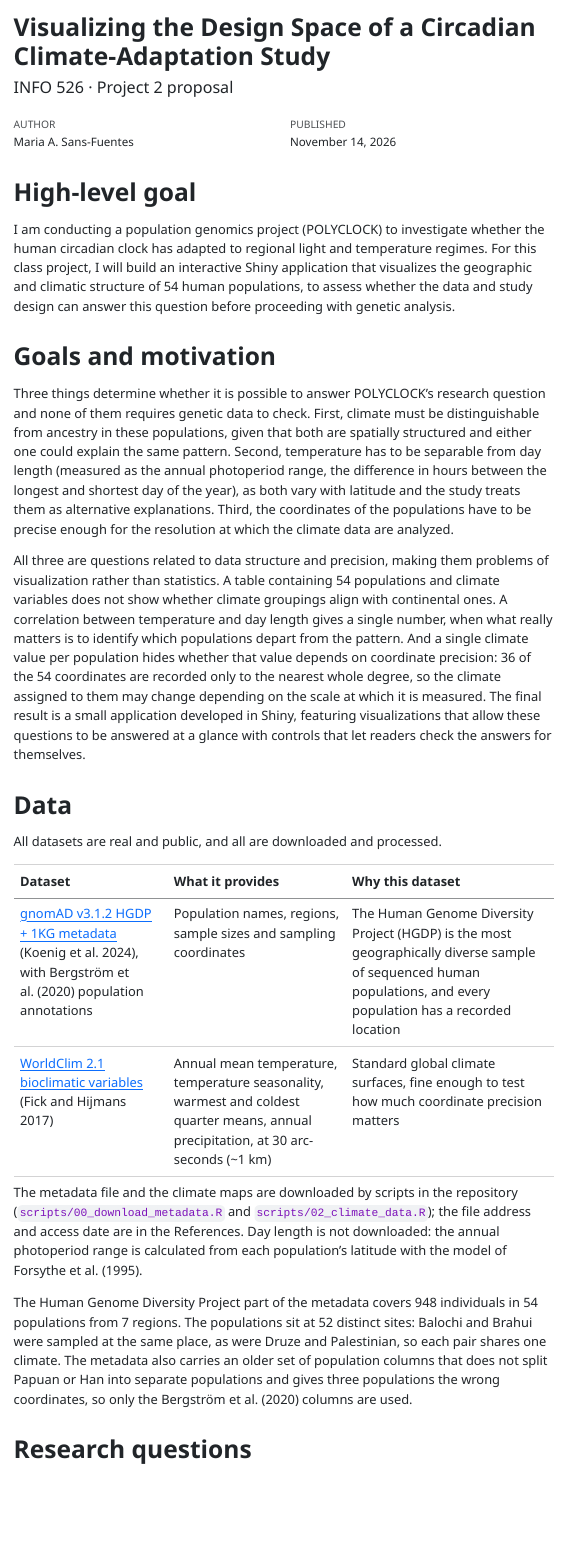
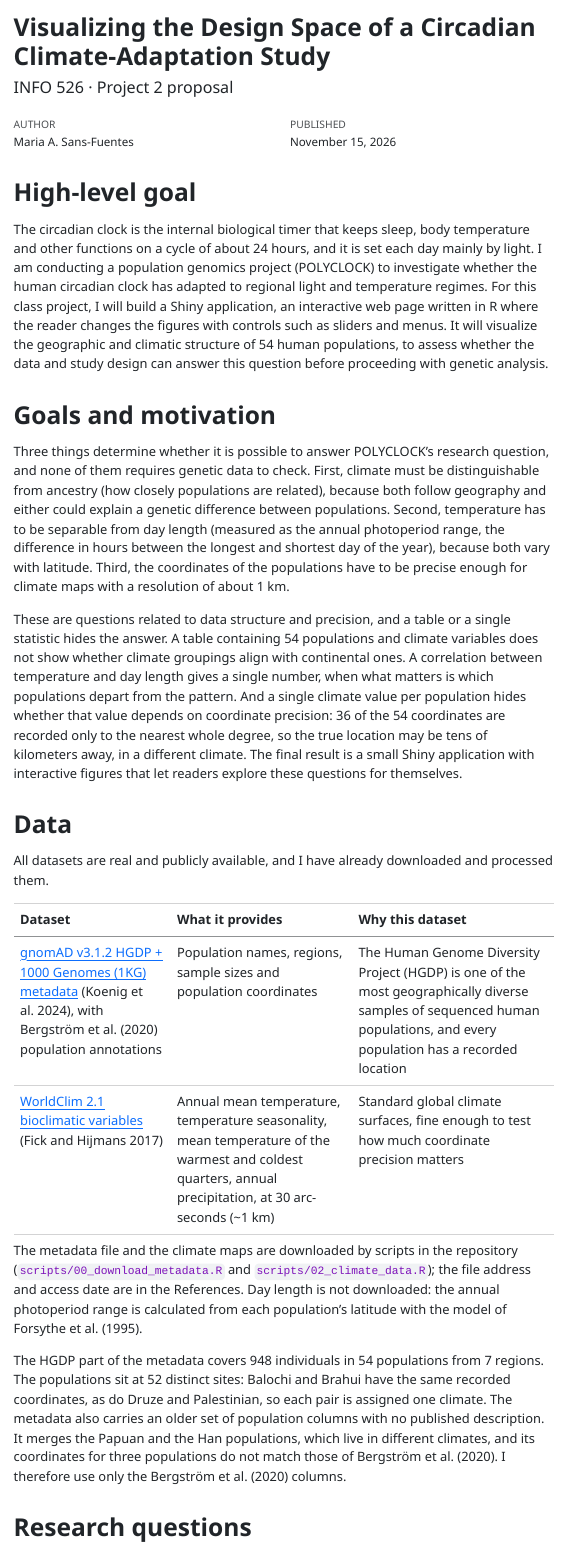
Before and after one commit to msansf/Project2_POLYCLOCK_VIZ, a Quarto document (proposal/proposal.qmd): the page in a window 1100 px wide, from its top. The pictures show the output file proposal/proposal.html that the author committed with the source, opened offline; menus at the side of the page are left out.

Commit message:
Updated proposal and rendered html file

```diff
--- a/proposal/proposal.qmd
+++ b/proposal/proposal.qmd
@@ -27,9 +27,9 @@ list_packages <- c("dplyr", "readr")
 # Install any package that is not installed yet
 for (pk in list_packages) {                # Loop to check if packages are
     # install, and if not install them
-    if(!require(pk, character.only = T))
+    if(!require(pk, character.only = TRUE))
         install.packages(pk)
-    library(pk, character.only = T)        # Load packages in the vector package
+    library(pk, character.only = TRUE)        # Load packages in the vector package
 }
 
 
@@ -49,26 +49,26 @@ n_regions <- n_distinct(pops$region)                         # regions
 
 # High-level goal
 
-I am conducting a population genomics project (POLYCLOCK) to investigate whether the human circadian clock has adapted to regional light and temperature regimes. For this class project, I will build an interactive Shiny application that visualizes the geographic and climatic structure of `r n_pops` human populations, to assess whether the data and study design can answer this question before proceeding with genetic analysis.
+The circadian clock is the internal biological timer that keeps sleep, body temperature and other functions on a cycle of about 24 hours, and it is set each day mainly by light. I am conducting a population genomics project (POLYCLOCK) to investigate whether the human circadian clock has adapted to regional light and temperature regimes. For this class project, I will build a Shiny application, an interactive web page written in R where the reader changes the figures with controls such as sliders and menus. It will visualize the geographic and climatic structure of `r n_pops` human populations, to assess whether the data and study design can answer this question before proceeding with genetic analysis.
 
 # Goals and motivation
 
-Three things determine whether it is possible to answer POLYCLOCK’s research question and none of them requires genetic data to check. First, climate must be distinguishable from ancestry in these populations, given that both are spatially structured and either one could explain the same pattern. Second, temperature has to be separable from day length (measured as the annual photoperiod range, the difference in hours between the longest and shortest day of the year), as both vary with latitude and the study treats them as alternative explanations. Third, the coordinates of the populations have to be precise enough for the resolution at which the climate data are analyzed.
+Three things determine whether it is possible to answer POLYCLOCK’s research question, and none of them requires genetic data to check. First, climate must be distinguishable from ancestry (how closely populations are related), because both follow geography and either could explain a genetic difference between populations. Second, temperature has to be separable from day length (measured as the annual photoperiod range, the difference in hours between the longest and shortest day of the year), because both vary with latitude. Third, the coordinates of the populations have to be precise enough for climate maps with a resolution of about 1 km.
 
-All three are questions related to data structure and precision, making them problems of visualization rather than statistics. A table containing `r n_pops` populations and climate variables does not show whether climate groupings align with continental ones. A correlation between temperature and day length gives a single number, when what really matters is to identify which populations depart from the pattern. And a single climate value per population hides whether that value depends on coordinate precision: `r n_whole` of the `r n_pops` coordinates are recorded only to the nearest whole degree, so the climate assigned to them may change depending on the scale at which it is measured. The final result is a small application developed in Shiny, featuring visualizations that allow these questions to be answered at a glance with controls that let readers check the answers for themselves.
+These are questions related to data structure and precision, and a table or a single statistic hides the answer. A table containing `r n_pops` populations and climate variables does not show whether climate groupings align with continental ones. A correlation between temperature and day length gives a single number, when what matters is which populations depart from the pattern. And a single climate value per population hides whether that value depends on coordinate precision: `r n_whole` of the `r n_pops` coordinates are recorded only to the nearest whole degree, so the true location may be tens of kilometers away, in a different climate. The final result is a small Shiny application with interactive figures that let readers explore these questions for themselves.
 
 # Data
 
-All datasets are real and public, and all are downloaded and processed.
+All datasets are real and publicly available, and I have already downloaded and processed them.
 
 | Dataset | What it provides | Why this dataset |
 |---------------------|--------------------------|--------------------------|
-| [gnomAD v3.1.2 HGDP + 1KG metadata](https://gnomad.broadinstitute.org/news/2021-10-gnomad-v3-1-2-minor-release) (Koenig et al. 2024), with Bergström et al. (2020) population annotations | Population names, regions, sample sizes and sampling coordinates | The Human Genome Diversity Project (HGDP) is the most geographically diverse sample of sequenced human populations, and every population has a recorded location |
-| [WorldClim 2.1 bioclimatic variables](https://www.worldclim.org/data/bioclim.html) (Fick and Hijmans 2017) | Annual mean temperature, temperature seasonality, warmest and coldest quarter means, annual precipitation, at 30 arc-seconds (\~1 km) | Standard global climate surfaces, fine enough to test how much coordinate precision matters |
+| [gnomAD v3.1.2 HGDP + 1000 Genomes (1KG) metadata](https://gnomad.broadinstitute.org/news/2021-10-gnomad-v3-1-2-minor-release) (Koenig et al. 2024), with Bergström et al. (2020) population annotations | Population names, regions, sample sizes and population coordinates | The Human Genome Diversity Project (HGDP) is one of the most geographically diverse samples of sequenced human populations, and every population has a recorded location |
+| [WorldClim 2.1 bioclimatic variables](https://www.worldclim.org/data/bioclim.html) (Fick and Hijmans 2017) | Annual mean temperature, temperature seasonality, mean temperature of the warmest and coldest quarters, annual precipitation, at 30 arc-seconds (\~1 km) | Standard global climate surfaces, fine enough to test how much coordinate precision matters |
 
 The metadata file and the climate maps are downloaded by scripts in the repository (`scripts/00_download_metadata.R` and `scripts/02_climate_data.R`); the file address and access date are in the References. Day length is not downloaded: the annual photoperiod range is calculated from each population's latitude with the model of Forsythe et al. (1995).
 
-The Human Genome Diversity Project part of the metadata covers `r format(n_people, big.mark = ",")` individuals in `r n_pops` populations from `r n_regions` regions. The populations sit at `r n_sites` distinct sites: Balochi and Brahui were sampled at the same place, as were Druze and Palestinian, so each pair shares one climate. The metadata also carries an older set of population columns that does not split Papuan or Han into separate populations and gives three populations the wrong coordinates, so only the Bergström et al. (2020) columns are used.
+The HGDP part of the metadata covers `r format(n_people, big.mark = ",")` individuals in `r n_pops` populations from `r n_regions` regions. The populations sit at `r n_sites` distinct sites: Balochi and Brahui have the same recorded coordinates, as do Druze and Palestinian, so each pair is assigned one climate. The metadata also carries an older set of population columns with no published description. It merges the Papuan and the Han populations, which live in different climates, and its coordinates for three populations do not match those of Bergström et al. (2020). I therefore use only the Bergström et al. (2020) columns.
 
 # Research questions
 
```
Also changed, not shown: proposal/proposal.html, proposal/proposal.qmd (20 more changed lines).
